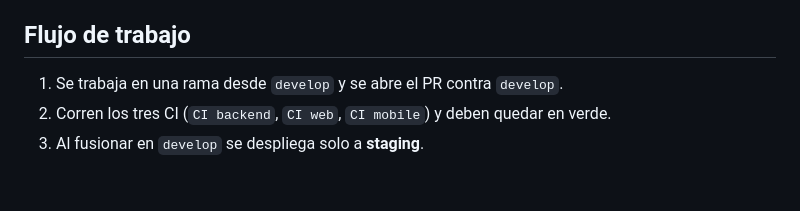
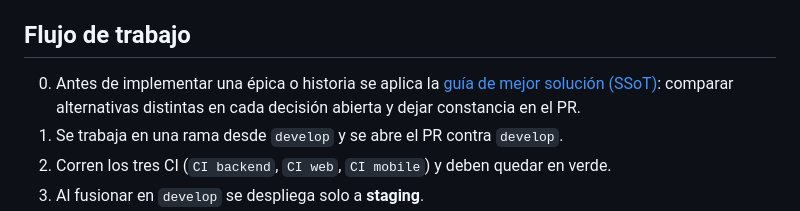
Before and after one commit to Yadirtf/VECI, a Markdown page: README.md, the part around the change. Drawn GitHub-style; blank space fills up the shorter version.

```diff
--- a/README.md
+++ b/README.md
@@ -56,6 +56,7 @@ El CI falla si un archivo pasa de 300 líneas o una función de 50 (y, en TypeSc
 
 ## Flujo de trabajo
 
+0. Antes de implementar una épica o historia se aplica la [guía de mejor solución (SSoT)](docs/guias/ssot-mejor-solucion-no-generica.md): comparar alternativas distintas en cada decisión abierta y dejar constancia en el PR.
 1. Se trabaja en una rama desde `develop` y se abre el PR contra `develop`.
 2. Corren los tres CI (`CI backend`, `CI web`, `CI mobile`) y deben quedar en verde.
 3. Al fusionar en `develop` se despliega solo a **staging**.
```
Also changed, not shown: docs/backlog.md (+1 -0 lines), docs/guias/ssot-mejor-solucion-no-generica.md (added, +69 -0 lines).
